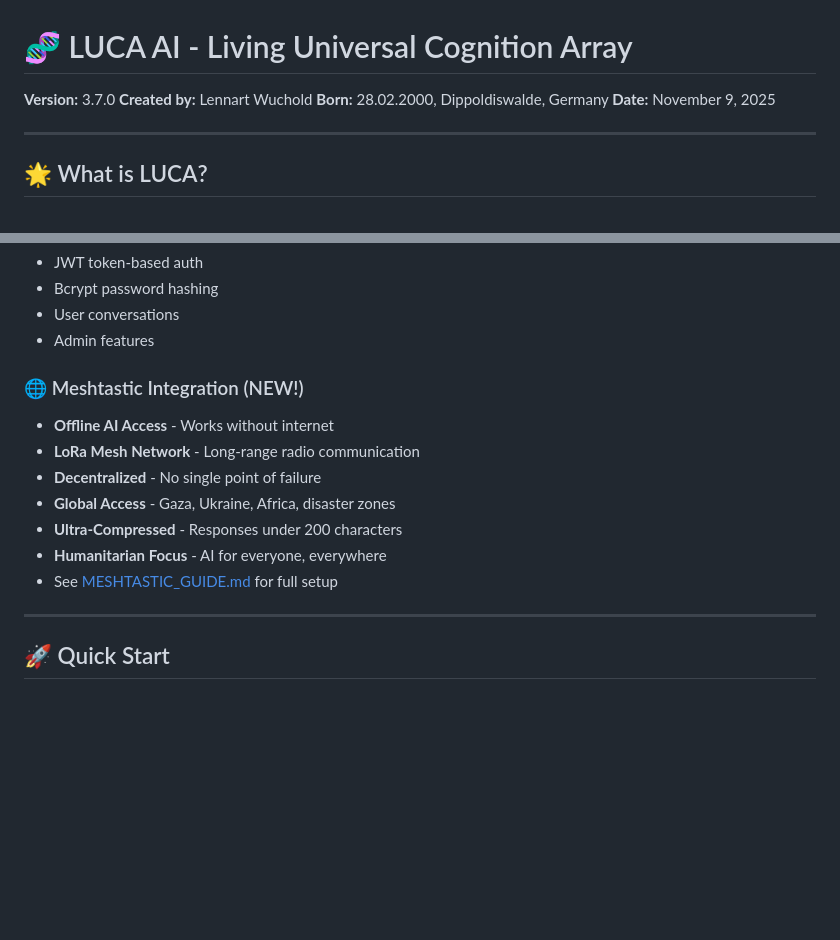
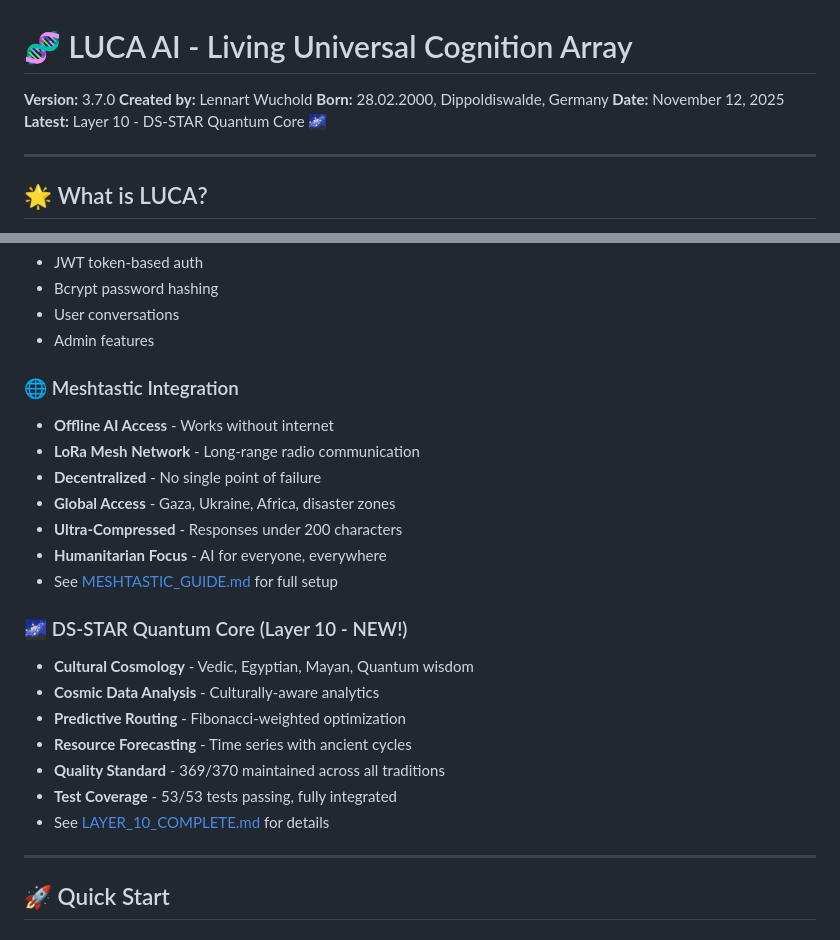
Before and after one commit to lennartwuchold-LUCA/LUCA-AI_369, a Markdown page: README.md, 2 parts joined by grey strips. GitHub-like rendering; blank space fills up the shorter version.

Commit message:
docs: Update README with Layer 10 DS-STAR Quantum Core
- Added Layer 10 DS-STAR section to Key Features
- Updated date to November 12, 2025
- Documented cultural cosmology integration (Vedic, Egyptian, Mayan, Quantum)
- Linked to LAYER_10_COMPLETE.md for full documentation
- 53/53 tests passing, 412/412 total tests

```diff
--- a/README.md
+++ b/README.md
@@ -3,7 +3,8 @@
 **Version:** 3.7.0
 **Created by:** Lennart Wuchold
 **Born:** 28.02.2000, Dippoldiswalde, Germany
-**Date:** November 9, 2025
+**Date:** November 12, 2025
+**Latest:** Layer 10 - DS-STAR Quantum Core 🌌
 
 ---
 
@@ -60,7 +61,7 @@ LUCA optimizes response length and energy based on these signatures!
 - User conversations
 - Admin features
 
-### 🌐 Meshtastic Integration (NEW!)
+### 🌐 Meshtastic Integration
 - **Offline AI Access** - Works without internet
 - **LoRa Mesh Network** - Long-range radio communication
 - **Decentralized** - No single point of failure
@@ -68,6 +69,15 @@ LUCA optimizes response length and energy based on these signatures!
 - **Ultra-Compressed** - Responses under 200 characters
 - **Humanitarian Focus** - AI for everyone, everywhere
 - See [MESHTASTIC_GUIDE.md](MESHTASTIC_GUIDE.md) for full setup
+
+### 🌌 DS-STAR Quantum Core (Layer 10 - NEW!)
+- **Cultural Cosmology** - Vedic, Egyptian, Mayan, Quantum wisdom
+- **Cosmic Data Analysis** - Culturally-aware analytics
+- **Predictive Routing** - Fibonacci-weighted optimization
+- **Resource Forecasting** - Time series with ancient cycles
+- **Quality Standard** - 369/370 maintained across all traditions
+- **Test Coverage** - 53/53 tests passing, fully integrated
+- See [LAYER_10_COMPLETE.md](LAYER_10_COMPLETE.md) for details
 
 ---
 
```
